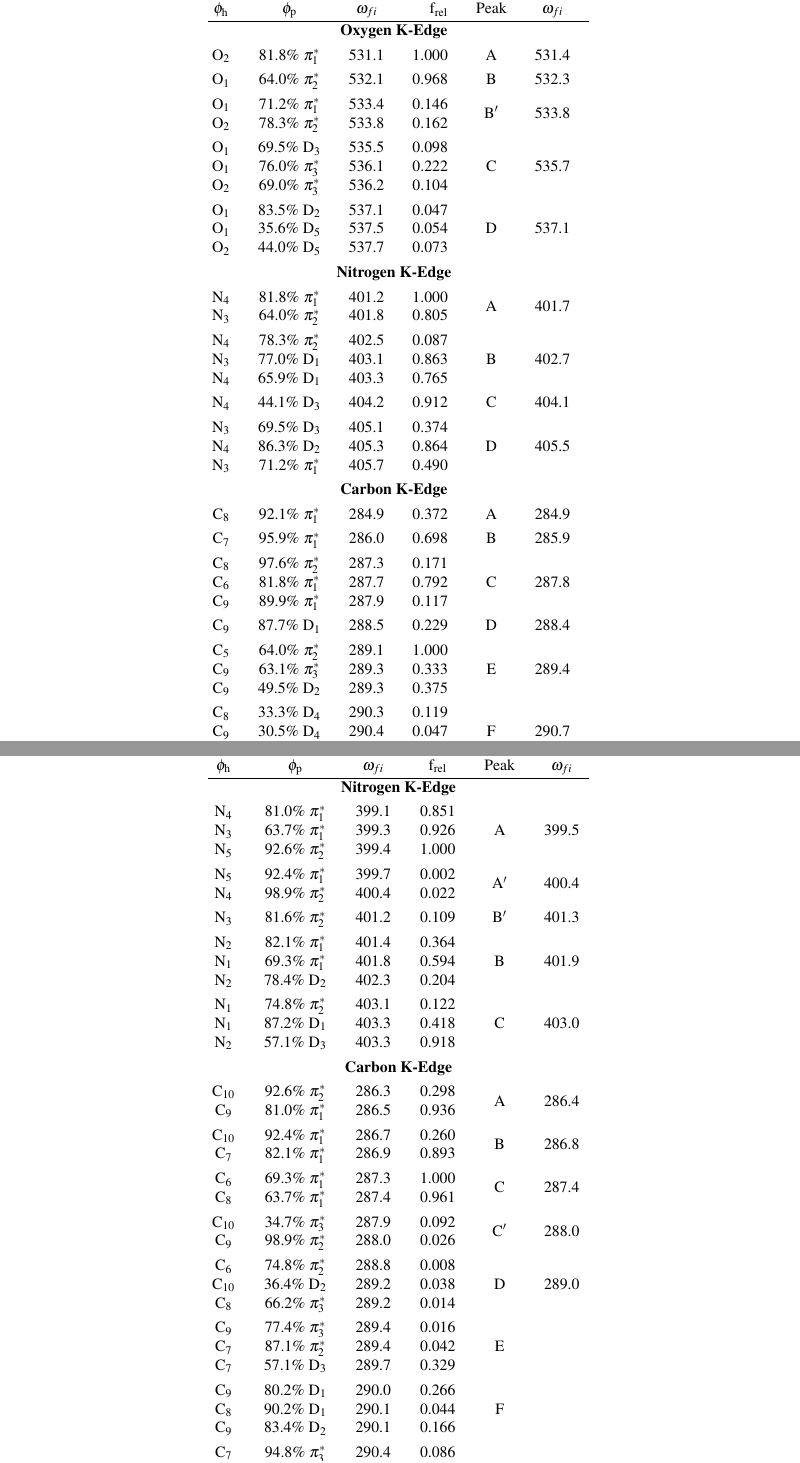
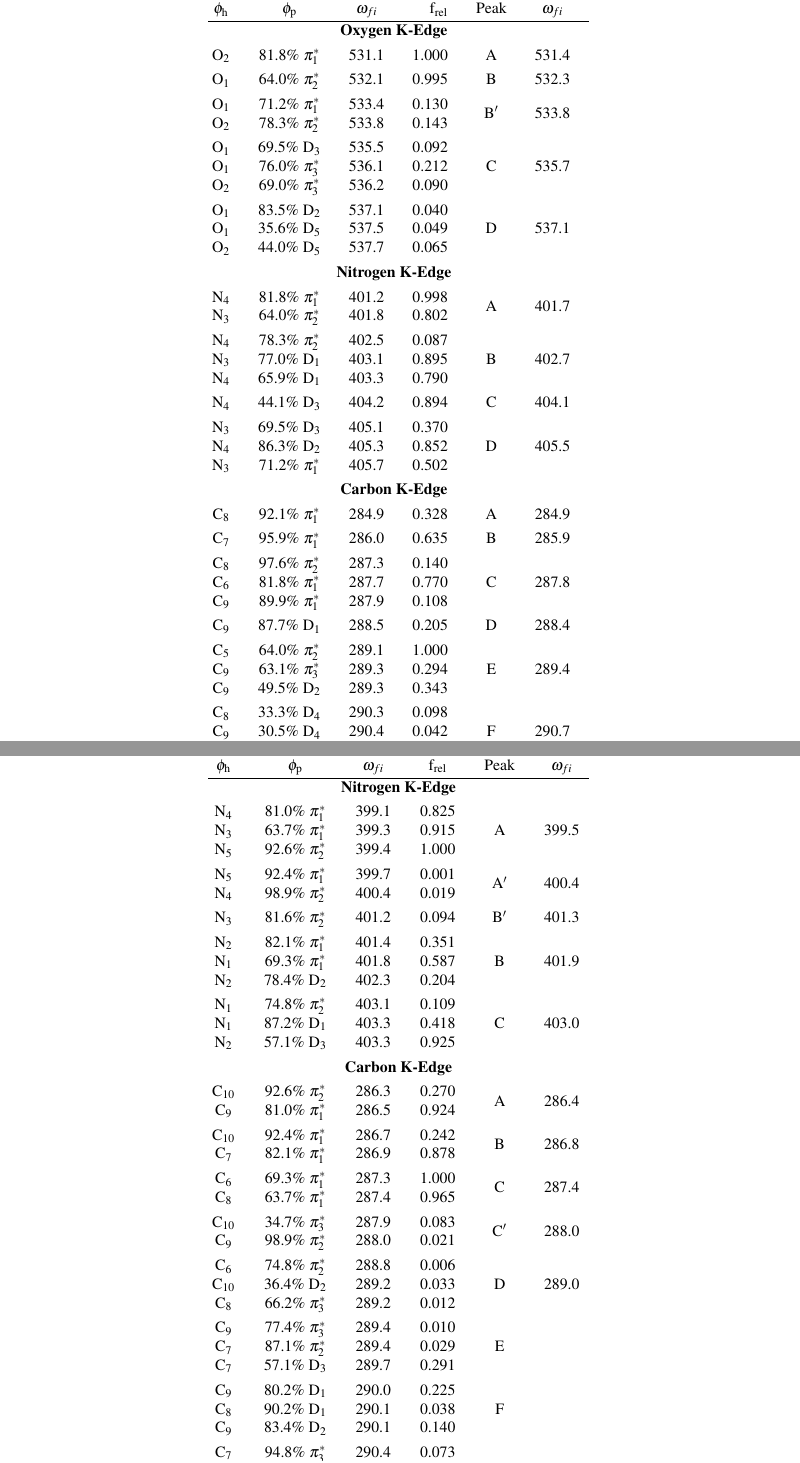
Before and after one commit to WDerricotte/OCDFT_PCCP, a LaTeX document (OCDFT_PCCP.tex): two parts of pages 36 and 37 of 38, joined at a grey line, cut so that both start at the same text. Compiled offline with pdfLaTeX.

Commit message:
Updated Oscillator Strengths on Adenine and Thymine tables

```diff
--- a/OCDFT_PCCP.tex
+++ b/OCDFT_PCCP.tex
@@ -612,74 +612,74 @@ Here we present an OCDFT simulation of the gas-phase NEXAS spectrum of thymine a
     O$_2$
  &   81.8$\%$ $\pi_1^*$  & 531.1 & 1.000 & A  & 531.4 \\[0.05in]
     O$_1$
- &   64.0$\%$ $\pi_2^*$  & 532.1 & 0.968 & B & 532.3 \\[0.05in]
+ &   64.0$\%$ $\pi_2^*$  & 532.1 & 0.995 & B & 532.3 \\[0.05in]
     O$_1$
- &   71.2$\%$ $\pi_1^*$  & 533.4 & 0.146 & \multirow{2}{*}{B$^{\prime}$} & \multirow{2}{*}{533.8}  \\ % $\approx$
+ &   71.2$\%$ $\pi_1^*$  & 533.4 & 0.130 & \multirow{2}{*}{B$^{\prime}$} & \multirow{2}{*}{533.8}  \\ % $\approx$
     O$_2$
- &   78.3$\%$ $\pi_2^*$  & 533.8 & 0.162\\[0.05in]
+ &   78.3$\%$ $\pi_2^*$  & 533.8 & 0.143\\[0.05in]
     O$_1$
- &   69.5$\%$ $\rm D_3$  & 535.5 & 0.098   & \multirow{3}{*}{C} & \multirow{3}{*}{535.7}  \\
+ &   69.5$\%$ $\rm D_3$  & 535.5 & 0.092   & \multirow{3}{*}{C} & \multirow{3}{*}{535.7}  \\
     O$_1$
- &   76.0$\%$ $\pi_3^*$  & 536.1 & 0.222 \\
+ &   76.0$\%$ $\pi_3^*$  & 536.1 & 0.212 \\
     O$_2$
- &   69.0$\%$ $\pi_3^*$  & 536.2 & 0.104 \\[0.05in]
+ &   69.0$\%$ $\pi_3^*$  & 536.2 & 0.090 \\[0.05in]
     O$_1$
- &   83.5$\%$ $\rm D_2$  & 537.1 & 0.047 & \multirow{3}{*}{D} & \multirow{3}{*}{537.1} \\
+ &   83.5$\%$ $\rm D_2$  & 537.1 & 0.040 & \multirow{3}{*}{D} & \multirow{3}{*}{537.1} \\
     O$_1$
- &   35.6$\%$ $\rm D_5$  & 537.5 & 0.054 \\
+ &   35.6$\%$ $\rm D_5$  & 537.5 & 0.049 \\
     O$_2$
- &   44.0$\%$ $\rm D_5$  & 537.7 & 0.073 \\[0.05in]
+ &   44.0$\%$ $\rm D_5$  & 537.7 & 0.065 \\[0.05in]
   \multicolumn{6}{c}{\textbf{Nitrogen K-Edge}} \\[0.05in]
      N$_4$
- &   81.8$\%$ $\pi_1^*$  & 401.2 & 1.000 & \multirow{2}{*}{A} & \multirow{2}{*}{401.7} \\
+ &   81.8$\%$ $\pi_1^*$  & 401.2 & 0.998 & \multirow{2}{*}{A} & \multirow{2}{*}{401.7} \\
     N$_3$
- &   64.0$\%$ $\pi_2^*$  & 401.8 & 0.805
+ &   64.0$\%$ $\pi_2^*$  & 401.8 & 0.802
  \\[0.05in]
     N$_4$
  &   78.3$\%$ $\pi_2^*$  & 402.5 & 0.087 & \multirow{3}{*}{B} & \multirow{3}{*}{402.7}\\
     N$_3$
- &   77.0$\%$ $\rm D_1$  & 403.1 & 0.863 \\
+ &   77.0$\%$ $\rm D_1$  & 403.1 & 0.895 \\
     N$_4$
- &   65.9$\%$ $\rm D_1$  & 403.3 & 0.765
+ &   65.9$\%$ $\rm D_1$  & 403.3 & 0.790
  \\[0.05in]
     N$_4$
- &   44.1$\%$ $\rm D_3$  & 404.2 & 0.912 & C & 404.1
+ &   44.1$\%$ $\rm D_3$  & 404.2 & 0.894 & C & 404.1
  \\[0.05in]
     N$_3$
- &   69.5$\%$ $\rm D_3$  & 405.1 & 0.374  & \multirow{3}{*}{D} & \multirow{3}{*}{405.5} \\
+ &   69.5$\%$ $\rm D_3$  & 405.1 & 0.370  & \multirow{3}{*}{D} & \multirow{3}{*}{405.5} \\
     N$_4$
- &   86.3$\%$ $\rm D_2$  & 405.3 & 0.864 \\
+ &   86.3$\%$ $\rm D_2$  & 405.3 & 0.852 \\
     N$_3$
- &   71.2$\%$ $\pi_1^*$  & 405.7 & 0.490 \\[0.05in]
+ &   71.2$\%$ $\pi_1^*$  & 405.7 & 0.502 \\[0.05in]
    \multicolumn{6}{c}{\textbf{Carbon K-Edge}} \\[0.05in]
        C$_8$
- &   92.1$\%$ $\pi_1^*$  & 284.9 & 0.372 & A & 284.9
+ &   92.1$\%$ $\pi_1^*$  & 284.9 & 0.328 & A & 284.9
   \\[0.05in]
     C$_7$
- &   95.9$\%$ $\pi_1^*$  & 286.0 & 0.698 & B & 285.9
+ &   95.9$\%$ $\pi_1^*$  & 286.0 & 0.635 & B & 285.9
   \\[0.05in]
     C$_8$
- &   97.6$\%$ $\pi_2^*$  & 287.3 & 0.171   & \multirow{3}{*}{C} & \multirow{3}{*}{287.8}  \\
+ &   97.6$\%$ $\pi_2^*$  & 287.3 & 0.140   & \multirow{3}{*}{C} & \multirow{3}{*}{287.8}  \\
     C$_6$
- &   81.8$\%$ $\pi_1^*$  & 287.7 & 0.792 \\
+ &   81.8$\%$ $\pi_1^*$  & 287.7 & 0.770 \\
     C$_9$
- &   89.9$\%$ $\pi_1^*$  & 287.9 & 0.117
+ &   89.9$\%$ $\pi_1^*$  & 287.9 & 0.108
   \\[0.05in]
-     C$_9$ &   87.7$\%$ $\rm D_1$  & 288.5 & 0.229 & D & 288.4
+     C$_9$ &   87.7$\%$ $\rm D_1$  & 288.5 & 0.205 & D & 288.4
    \\[0.05in]
     C$_5$
  &   64.0$\%$ $\pi_2^*$  & 289.1 & 1.000 & \multirow{3}{*}{E} & \multirow{3}{*}{289.4} \\
     C$_9$
- &   63.1$\%$ $\pi_3^*$  & 289.3 & 0.333 \\
+ &   63.1$\%$ $\pi_3^*$  & 289.3 & 0.294 \\
     C$_9$
- &   49.5$\%$ $\rm D_2$  & 289.3 & 0.375
+ &   49.5$\%$ $\rm D_2$  & 289.3 & 0.343
  \\[0.05in]
     C$_8$
- &   33.3$\%$ $\rm D_4$  & 290.3 & 0.119 & \multirow{3}{*}{F} &  \multirow{3}{*}{290.7}  \\
+ &   33.3$\%$ $\rm D_4$  & 290.3 & 0.098 & \multirow{3}{*}{F} &  \multirow{3}{*}{290.7}  \\
     C$_9$
- &   30.5$\%$ $\rm D_4$  & 290.4 & 0.047 \\
+ &   30.5$\%$ $\rm D_4$  & 290.4 & 0.042 \\
     C$_7$
- &   71.6$\%$ $\rm D_3$  & 290.4 & 0.050 \\
+ &   71.6$\%$ $\rm D_3$  & 290.4 & 0.041 \\
  \hline\hline% \\
 %\hline
 %\hline
@@ -726,84 +726,84 @@ The OCDFT carbon and nitrogen K-edge spectra were convoluted with a Gaussian fun
    \hline
     \multicolumn{6}{c}{\textbf{Nitrogen K-Edge}} \\[0.05in]
     N$_4$
- &   81.0$\%$ $\pi_1^*$  & 399.1 & 0.851 & \multirow{3}{*}{A} & \multirow{3}{*}{399.5} \\
+ &   81.0$\%$ $\pi_1^*$  & 399.1 & 0.825 & \multirow{3}{*}{A} & \multirow{3}{*}{399.5} \\
     N$_3$
- &   63.7$\%$ $\pi_1^*$  & 399.3 & 0.926 \\
+ &   63.7$\%$ $\pi_1^*$  & 399.3 & 0.915 \\
     N$_5$
  &   92.6$\%$ $\pi_2^*$  & 399.4 & 1.000
 \\[0.05in]
     N$_5$
- &   92.4$\%$ $\pi_1^*$  & 399.7 & 0.002 & \multirow{2}{*}{A$^{\prime}$} & \multirow{2}{*}{400.4}  \\ %$\approx$
+ &   92.4$\%$ $\pi_1^*$  & 399.7 & 0.001 & \multirow{2}{*}{A$^{\prime}$} & \multirow{2}{*}{400.4}  \\ %$\approx$
     N$_4$
  &   98.9$\%$ $\pi_2^*$
- & 400.4 & 0.022
+ & 400.4 & 0.019
  \\[0.05in]
     N$_3$
- &   81.6$\%$ $\pi_2^*$  & 401.2 & 0.109 & B$^{\prime}$ & 401.3
+ &   81.6$\%$ $\pi_2^*$  & 401.2 & 0.094 & B$^{\prime}$ & 401.3
  \\[0.05in]
     N$_2$
- &   82.1$\%$ $\pi_1^*$  & 401.4 & 0.364 & \multirow{3}{*}{B} & \multirow{3}{*}{401.9}\\
+ &   82.1$\%$ $\pi_1^*$  & 401.4 & 0.351 & \multirow{3}{*}{B} & \multirow{3}{*}{401.9}\\
     N$_1$
- &   69.3$\%$ $\pi_1^*$  & 401.8 & 0.594 \\
+ &   69.3$\%$ $\pi_1^*$  & 401.8 & 0.587 \\
     N$_2$
  &   78.4$\%$ $\rm D_2$  & 402.3 & 0.204
  \\[0.05in]
     N$_1$
- &   74.8$\%$ $\pi_2^*$  & 403.1 & 0.122 & \multirow{3}{*}{C} & \multirow{3}{*}{403.0} \\
+ &   74.8$\%$ $\pi_2^*$  & 403.1 & 0.109 & \multirow{3}{*}{C} & \multirow{3}{*}{403.0} \\
     N$_1$
  &   87.2$\%$ $\rm D_1$  & 403.3 & 0.418 \\
     N$_2$
- &   57.1$\%$ $\rm D_3$  & 403.3 & 0.918
+ &   57.1$\%$ $\rm D_3$  & 403.3 & 0.925
  \\[0.05in]
  \multicolumn{6}{c}{\textbf{Carbon K-Edge}} \\[0.05in]
      C$_{10}$
- &   92.6$\%$ $\pi_2^*$  & 286.3 & 0.298 & \multirow{2}{*}{A} & \multirow{2}{*}{286.4}\\
+ &   92.6$\%$ $\pi_2^*$  & 286.3 & 0.270 & \multirow{2}{*}{A} & \multirow{2}{*}{286.4}\\
     C$_9$
- &   81.0$\%$ $\pi_1^*$  & 286.5 & 0.936
+ &   81.0$\%$ $\pi_1^*$  & 286.5 & 0.924
  \\[0.05in]
     C$_{10}$
- &   92.4$\%$ $\pi_1^*$  & 286.7 & 0.260 &  \multirow{2}{*}{B} &  \multirow{2}{*}{286.8} \\
+ &   92.4$\%$ $\pi_1^*$  & 286.7 & 0.242 &  \multirow{2}{*}{B} &  \multirow{2}{*}{286.8} \\
     C$_7$
- &   82.1$\%$ $\pi_1^*$  & 286.9 & 0.893
+ &   82.1$\%$ $\pi_1^*$  & 286.9 & 0.878
  \\[0.05in]
     C$_6$
  &   69.3$\%$ $\pi_1^*$  & 287.3 & 1.000 &  \multirow{2}{*}{C} &  \multirow{2}{*}{287.4}\\
     C$_8$
- &   63.7$\%$ $\pi_1^*$  & 287.4 & 0.961
+ &   63.7$\%$ $\pi_1^*$  & 287.4 & 0.965
  \\[0.05in]
     C$_{10}$
- &   34.7$\%$ $\pi_3^*$  & 287.9 & 0.092 & \multirow{2}{*}{C$^{\prime}$} &  \multirow{2}{*}{288.0}\\
+ &   34.7$\%$ $\pi_3^*$  & 287.9 & 0.083 & \multirow{2}{*}{C$^{\prime}$} &  \multirow{2}{*}{288.0}\\
     C$_9$
  &   98.9$\%$ $\pi_2^*$
- & 288.0 & 0.026
+ & 288.0 & 0.021
  \\[0.05in]
     C$_6$
- &   74.8$\%$ $\pi_2^*$  & 288.8 & 0.008 & \multirow{3}{*}{D} & \multirow{3}{*}{289.0} \\
+ &   74.8$\%$ $\pi_2^*$  & 288.8 & 0.006 & \multirow{3}{*}{D} & \multirow{3}{*}{289.0} \\
     C$_{10}$
- &   36.4$\%$ $\rm D_2$  & 289.2 & 0.038 \\
+ &   36.4$\%$ $\rm D_2$  & 289.2 & 0.033 \\
     C$_8$
- &   66.2$\%$ $\pi_3^*$  & 289.2 & 0.014
+ &   66.2$\%$ $\pi_3^*$  & 289.2 & 0.012
  \\[0.05in]
     C$_9$
- &   77.4$\%$ $\pi_3^*$  & 289.4 & 0.016 & \multirow{3}{*}{E} \\
+ &   77.4$\%$ $\pi_3^*$  & 289.4 & 0.010 & \multirow{3}{*}{E} \\
     C$_7$
- &   87.1$\%$ $\pi_2^*$  & 289.4 & 0.042 \\
+ &   87.1$\%$ $\pi_2^*$  & 289.4 & 0.029 \\
     C$_7$
- &   57.1$\%$ $\rm D_3$  & 289.7 & 0.329
+ &   57.1$\%$ $\rm D_3$  & 289.7 & 0.291
  \\[0.05in]
     C$_9$
- &   80.2$\%$ $\rm D_1$  & 290.0 & 0.266 & \multirow{3}{*}{F} \\
+ &   80.2$\%$ $\rm D_1$  & 290.0 & 0.225 & \multirow{3}{*}{F} \\
     C$_8$
- &   90.2$\%$ $\rm D_1$  & 290.1 & 0.044 \\
+ &   90.2$\%$ $\rm D_1$  & 290.1 & 0.038 \\
     C$_9$
- &   83.4$\%$ $\rm D_2$  & 290.1 & 0.166
+ &   83.4$\%$ $\rm D_2$  & 290.1 & 0.140
  \\[0.05in]
     C$_7$
- &   94.8$\%$ $\pi_3^*$  & 290.4 & 0.086  & \multirow{3}{*}{G} \\
+ &   94.8$\%$ $\pi_3^*$  & 290.4 & 0.073  & \multirow{3}{*}{G} \\
     C$_6$
- &   77.2$\%$ $\pi_3^*$  & 290.7 & 0.060 \\
+ &   77.2$\%$ $\pi_3^*$  & 290.7 & 0.052 \\
     C$_7$
- &   56.6$\%$ $\rm D_1$  & 290.8& 0.064 \\
+ &   56.6$\%$ $\rm D_1$  & 290.8& 0.047 \\
  \hline
  \hline
    \end{tabular*}
```
Also changed, not shown: OCDFT_PCCP_Accepted.tex (+56 -56 lines), OCDFT_PCCP_Accepted.pdf.
